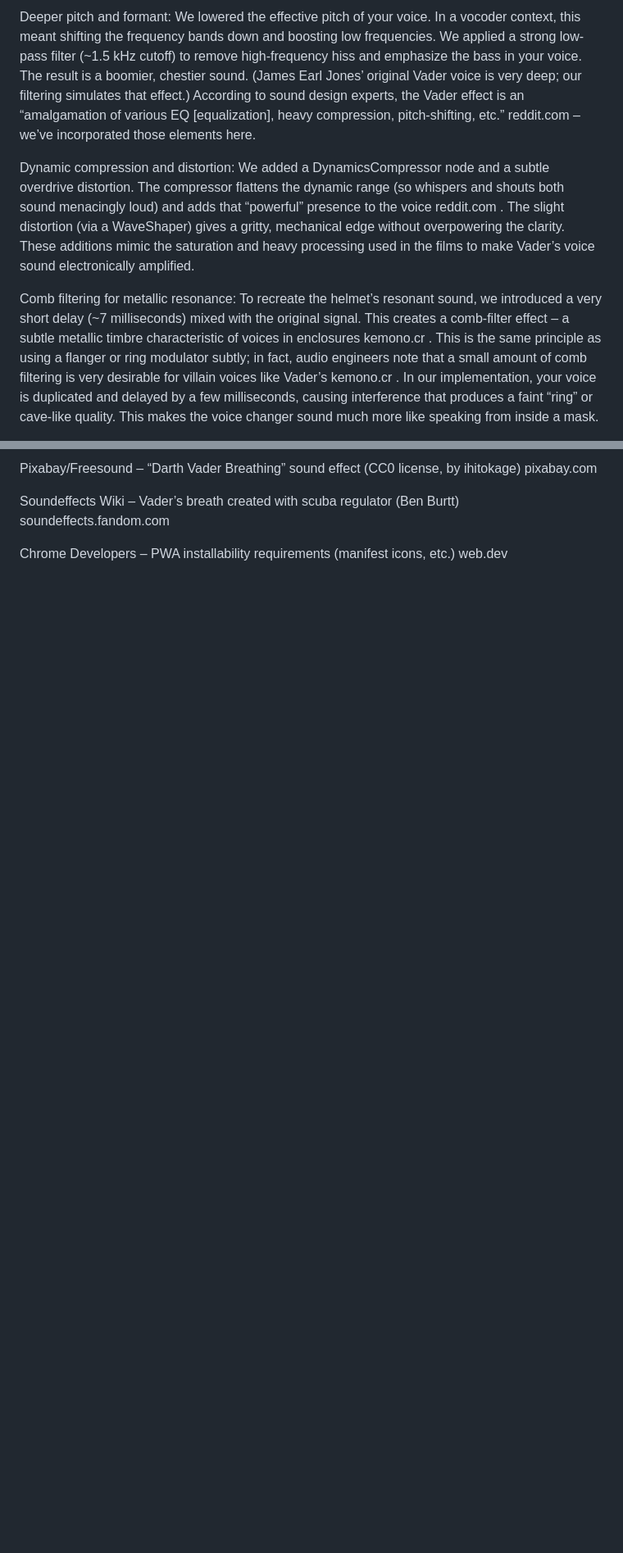
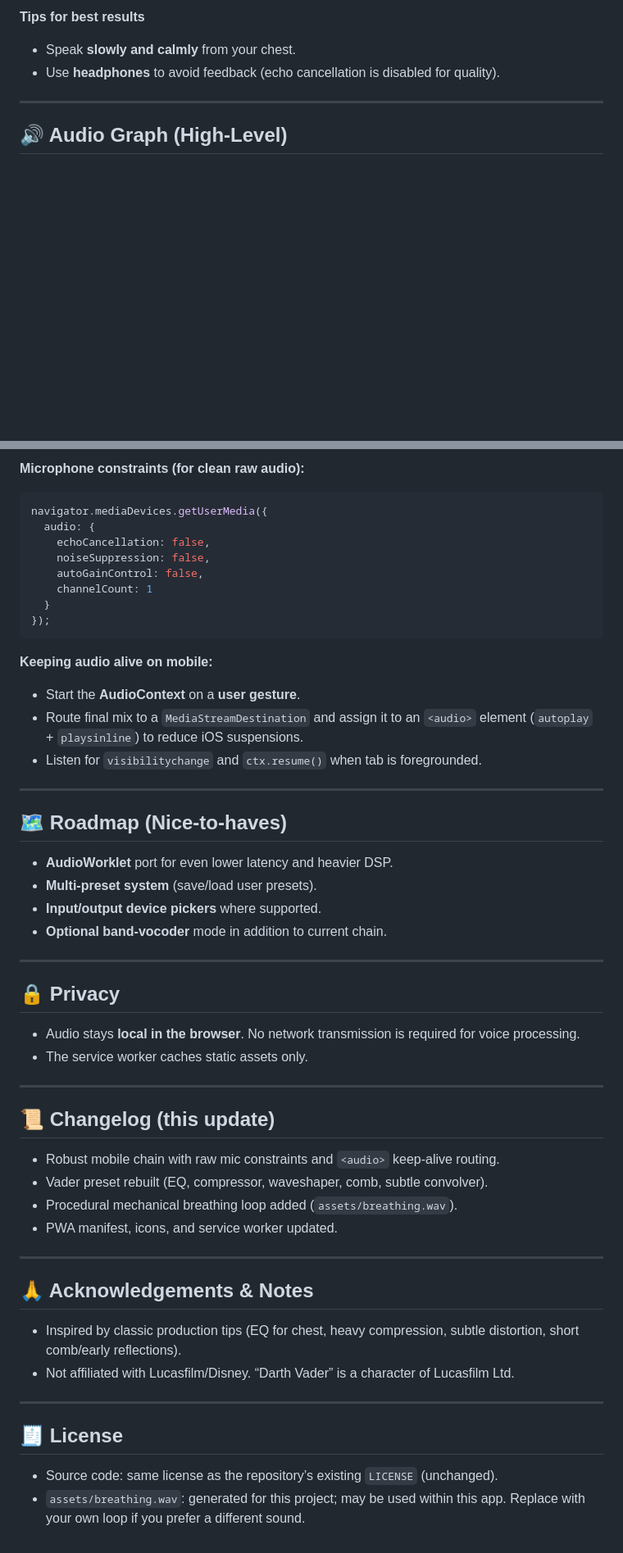
Before and after one commit to CptNope/Vader-Vocoder, a Markdown page: README.md, 2 parts joined by grey strips. Shown at 82% size. Drawn GitHub-style; blank space fills up the shorter version.

````diff
--- a/README.md
+++ b/README.md
@@ -51,15 +54,9 @@ We’ve significantly improved the Darth Vader preset to make your voice sound m
 
-Deeper pitch and formant: We lowered the effective pitch of your voice. In a vocoder context, this meant shifting the frequency bands down and boosting low frequencies. We applied a strong low-pass filter (~1.5 kHz cutoff) to remove high-frequency hiss and emphasize the bass in your voice. The result is a boomier, chestier sound. (James Earl Jones’ original Vader voice is very deep; our filtering simulates that effect.) According to sound design experts, the Vader effect is an “amalgamation of various EQ [equalization], heavy compression, pitch-shifting, etc.”
-reddit.com
- – we’ve incorporated those elements here.
+**Tips for best results**
+- Speak **slowly and calmly** from your chest.
+- Use **headphones** to avoid feedback (echo cancellation is disabled for quality).
 
-Dynamic compression and distortion: We added a DynamicsCompressor node and a subtle overdrive distortion. The compressor flattens the dynamic range (so whispers and shouts both sound menacingly loud) and adds that “powerful” presence to the voice
-reddit.com
-. The slight distortion (via a WaveShaper) gives a gritty, mechanical edge without overpowering the clarity. These additions mimic the saturation and heavy processing used in the films to make Vader’s voice sound electronically amplified.
+---
 
-Comb filtering for metallic resonance: To recreate the helmet’s resonant sound, we introduced a very short delay (~7 milliseconds) mixed with the original signal. This creates a comb-filter effect – a subtle metallic timbre characteristic of voices in enclosures
-kemono.cr
-. This is the same principle as using a flanger or ring modulator subtly; in fact, audio engineers note that a small amount of comb filtering is very desirable for villain voices like Vader’s
-kemono.cr
-. In our implementation, your voice is duplicated and delayed by a few milliseconds, causing interference that produces a faint “ring” or cave-like quality. This makes the voice changer sound much more like speaking from inside a mask.
+## 🔊 Audio Graph (High-Level)
 
@@ -129,9 +163,56 @@ kemono.cr
 
-Pixabay/Freesound – “Darth Vader Breathing” sound effect (CC0 license, by ihitokage)
-pixabay.com
+**Microphone constraints (for clean raw audio):**
+```js
+navigator.mediaDevices.getUserMedia({
+  audio: {
+    echoCancellation: false,
+    noiseSuppression: false,
+    autoGainControl: false,
+    channelCount: 1
+  }
+});
+```
 
-Soundeffects Wiki – Vader’s breath created with scuba regulator (Ben Burtt)
-soundeffects.fandom.com
+**Keeping audio alive on mobile:**
+- Start the **AudioContext** on a **user gesture**.
+- Route final mix to a `MediaStreamDestination` and assign it to an `<audio>` element (`autoplay` + `playsinline`) to reduce iOS suspensions.
+- Listen for `visibilitychange` and `ctx.resume()` when tab is foregrounded.
 
-Chrome Developers – PWA installability requirements (manifest icons, etc.)
-web.dev
+---
+
+## 🗺️ Roadmap (Nice-to-haves)
+
+- **AudioWorklet** port for even lower latency and heavier DSP.
+- **Multi-preset system** (save/load user presets).
+- **Input/output device pickers** where supported.
+- **Optional band-vocoder** mode in addition to current chain.
+
+---
+
+## 🔒 Privacy
+
+- Audio stays **local in the browser**. No network transmission is required for voice processing.
+- The service worker caches static assets only.
+
+---
+
+## 📜 Changelog (this update)
+
+- Robust mobile chain with raw mic constraints and `<audio>` keep-alive routing.
+- Vader preset rebuilt (EQ, compressor, waveshaper, comb, subtle convolver).
+- Procedural mechanical breathing loop added (`assets/breathing.wav`).
+- PWA manifest, icons, and service worker updated.
+
+---
+
+## 🙏 Acknowledgements & Notes
+
+- Inspired by classic production tips (EQ for chest, heavy compression, subtle distortion, short comb/early reflections).
+- Not affiliated with Lucasfilm/Disney. “Darth Vader” is a character of Lucasfilm Ltd.
+
+---
+
+## 🧾 License
+
+- Source code: same license as the repository’s existing `LICENSE` (unchanged).
+- `assets/breathing.wav`: generated for this project; may be used within this app. Replace with your own loop if you prefer a different sound.
````
Also changed, not shown: other parts of README.md (+114 -74 lines).
